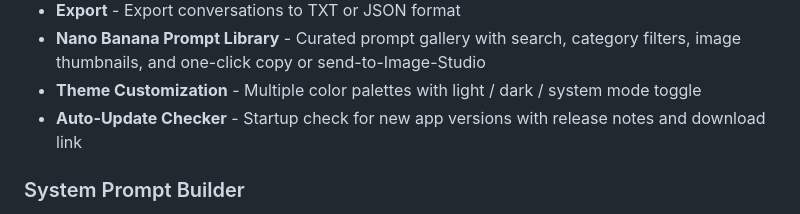
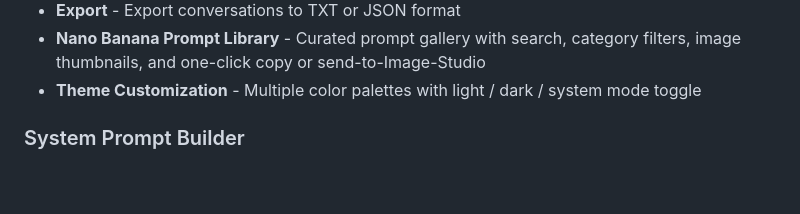
Before and after one commit to rorsaeed/ai-prompt-assistant-pro, a Markdown page: README.md, the part around the change. GitHub-like rendering; blank space fills up the shorter version.

```diff
--- a/README.md
+++ b/README.md
@@ -58,7 +58,6 @@ A powerful Flutter desktop application for analyzing images and videos using mul
 - **Export** - Export conversations to TXT or JSON format
 - **Nano Banana Prompt Library** - Curated prompt gallery with search, category filters, image thumbnails, and one-click copy or send-to-Image-Studio
 - **Theme Customization** - Multiple color palettes with light / dark / system mode toggle
-- **Auto-Update Checker** - Startup check for new app versions with release notes and download link
 
 ### System Prompt Builder
 - **11 Caption Types**: Descriptive, Stable Diffusion, MidJourney, Danbooru tags, Art Critic, Product Listing, Social Media, and more
```
